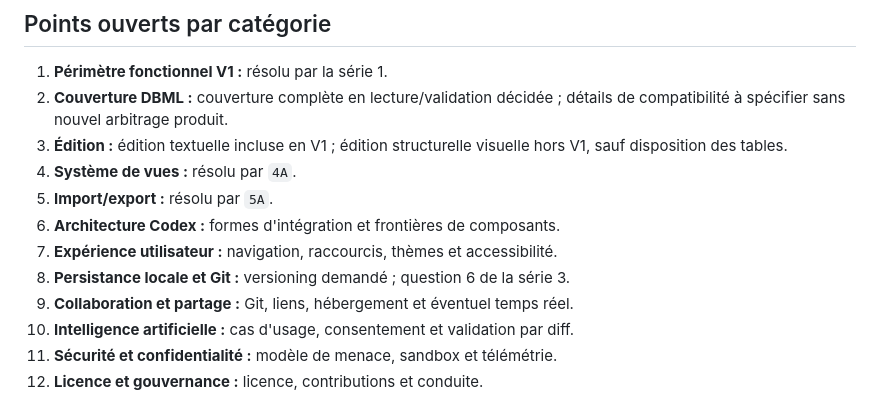
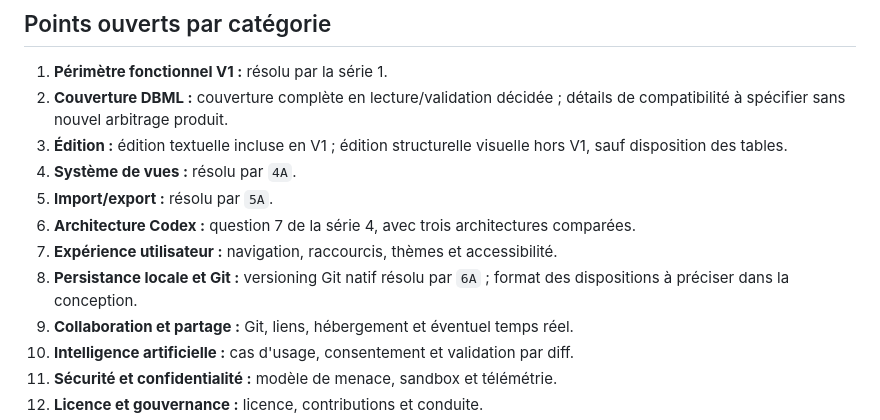
Before and after one commit to Qappyld/dbcodex, a Markdown page: docs/decisions.md, the part around one of its changes. Drawn GitHub-style.

```diff
--- a/docs/decisions.md
+++ b/docs/decisions.md
@@ -73,9 +80,9 @@
 3. **Édition :** édition textuelle incluse en V1 ; édition structurelle visuelle hors V1, sauf disposition des tables.
 4. **Système de vues :** résolu par `4A`.
 5. **Import/export :** résolu par `5A`.
-6. **Architecture Codex :** formes d'intégration et frontières de composants.
+6. **Architecture Codex :** question 7 de la série 4, avec trois architectures comparées.
 7. **Expérience utilisateur :** navigation, raccourcis, thèmes et accessibilité.
-8. **Persistance locale et Git :** versioning demandé ; question 6 de la série 3.
+8. **Persistance locale et Git :** versioning Git natif résolu par `6A` ; format des dispositions à préciser dans la conception.
 9. **Collaboration et partage :** Git, liens, hébergement et éventuel temps réel.
 10. **Intelligence artificielle :** cas d'usage, consentement et validation par diff.
 11. **Sécurité et confidentialité :** modèle de menace, sandbox et télémétrie.
```
Also changed, not shown: other parts of docs/decisions.md (+27 -3 lines).
